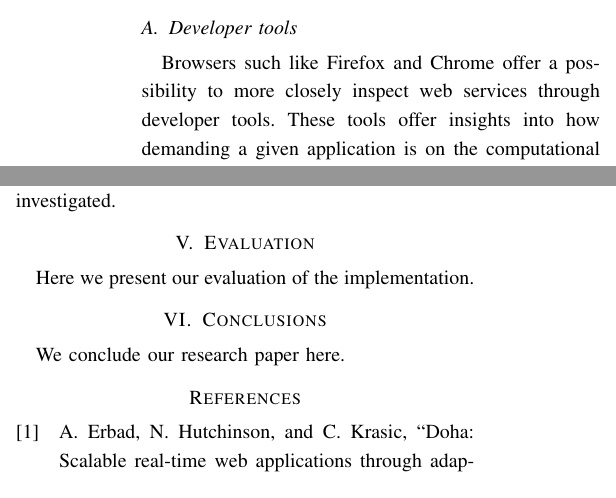
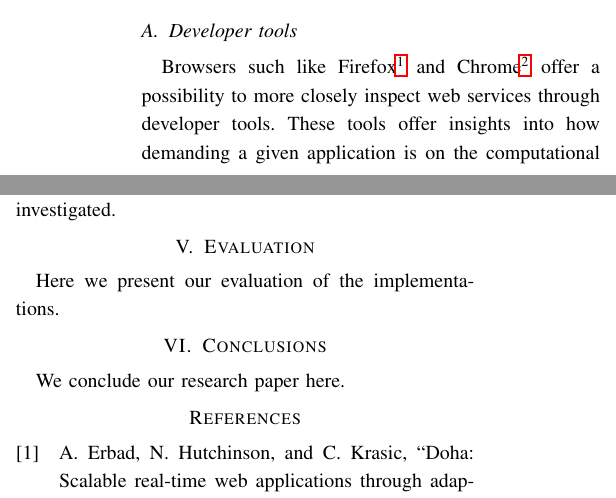
Before and after one commit to Malassu/WebWorkers, a LaTeX paper (report/final_report.tex): two parts of the columns of page 3 of 3, joined at a grey line, cut so that both start at the same text. The pictures show the PDF file report/final_report.pdf that the author committed with the source.

Commit message:
Add footnotes to report

```diff
--- a/report/final_report.tex
+++ b/report/final_report.tex
@@ -185,7 +186,7 @@ with respect to the amount of visually prominent jitter they produce. Any other
 \section{Evaluation}
 \label{sec:sec2}
 
-Here we present our evaluation of the implementation.
+Here we present our evaluation of the implementations.
 
 \section{Conclusions}
 \label{sec:conc}
```
Also changed, not shown: report/final_report.pdf, report/final_report.tex (3 more changed lines).
